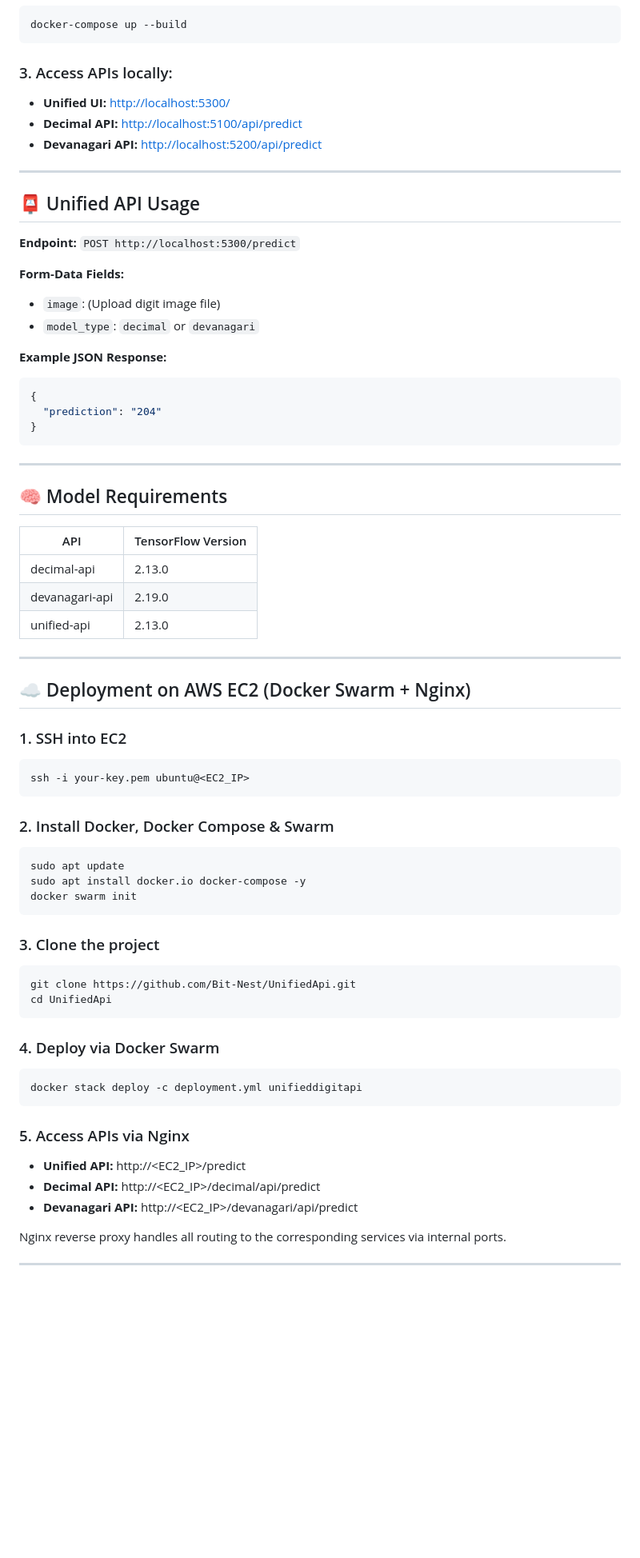
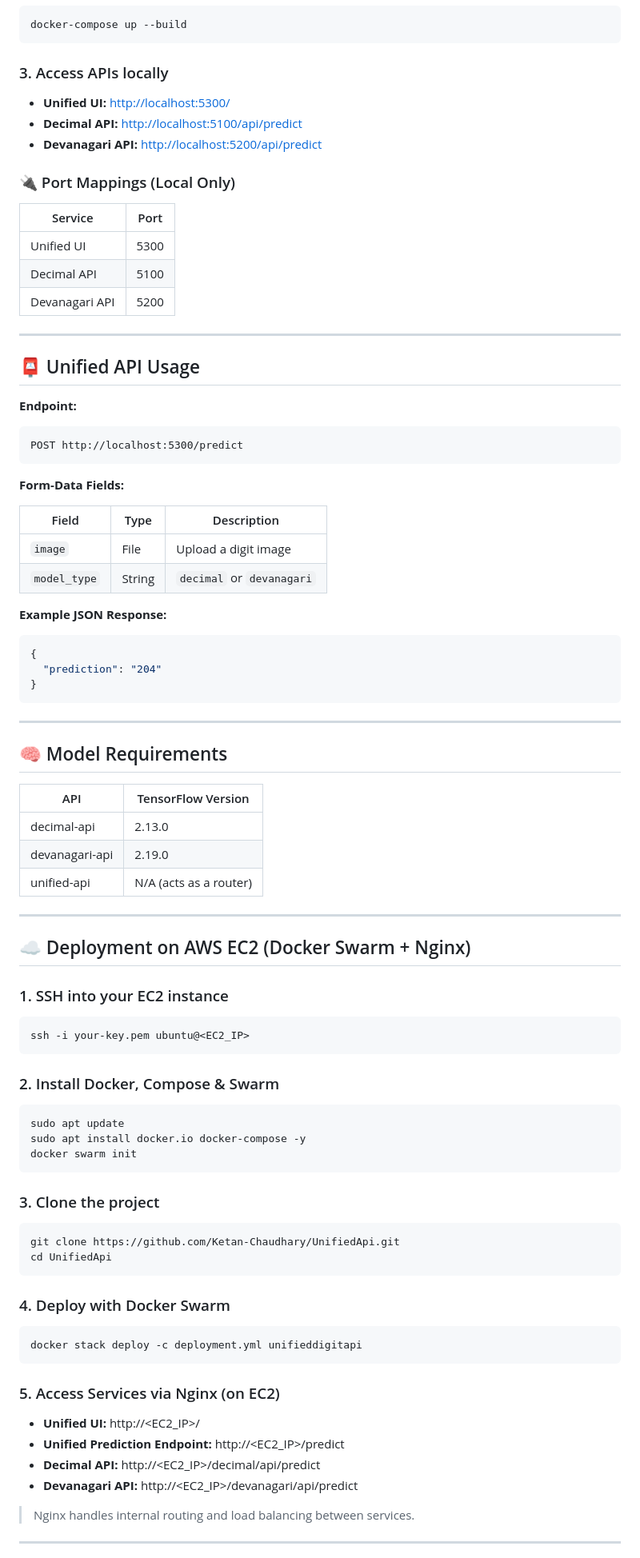
Before and after one commit to Ketan-Chaudhary/UnifiedApi, a Markdown page: README.md, the part around the change printed below. Shown: that part at 80% size. Drawn GitHub-style; blank space fills up the shorter version.

````diff
--- a/README.md
+++ b/README.md
@@ -53,23 +56,36 @@ cd UnifiedApi
 docker-compose up --build
 ```
 
-### 3. Access APIs locally:
+### 3. Access APIs locally
 
 * **Unified UI:** [http://localhost:5300/](http://localhost:5300/)
 * **Decimal API:** [http://localhost:5100/api/predict](http://localhost:5100/api/predict)
 * **Devanagari API:** [http://localhost:5200/api/predict](http://localhost:5200/api/predict)
+
+### 🔌 Port Mappings (Local Only)
+
+| Service        | Port |
+| -------------- | ---- |
+| Unified UI     | 5300 |
+| Decimal API    | 5100 |
+| Devanagari API | 5200 |
 
 ---
 
 ## 📮 Unified API Usage
 
 **Endpoint:**
-`POST http://localhost:5300/predict`
+
+```
+POST http://localhost:5300/predict
+```
 
 **Form-Data Fields:**
 
-* `image`: (Upload digit image file)
-* `model_type`: `decimal` or `devanagari`
+| Field        | Type   | Description               |
+| ------------ | ------ | ------------------------- |
+| `image`      | File   | Upload a digit image      |
+| `model_type` | String | `decimal` or `devanagari` |
 
 **Example JSON Response:**
 
@@ -83,23 +99,23 @@ docker-compose up --build
 
 ## 🧠 Model Requirements
 
-| API            | TensorFlow Version |
-| -------------- | ------------------ |
-| decimal-api    | 2.13.0             |
-| devanagari-api | 2.19.0             |
-| unified-api    | 2.13.0             |
+| API            | TensorFlow Version     |
+| -------------- | ---------------------- |
+| decimal-api    | 2.13.0                 |
+| devanagari-api | 2.19.0                 |
+| unified-api    | N/A (acts as a router) |
 
 ---
 
 ## ☁️ Deployment on AWS EC2 (Docker Swarm + Nginx)
 
-### 1. SSH into EC2
+### 1. SSH into your EC2 instance
 
 ```bash
 ssh -i your-key.pem ubuntu@<EC2_IP>
 ```
 
-### 2. Install Docker, Docker Compose & Swarm
+### 2. Install Docker, Compose & Swarm
 
 ```bash
 sudo apt update
@@ -110,23 +126,24 @@ docker swarm init
 ### 3. Clone the project
 
 ```bash
-git clone https://github.com/Bit-Nest/UnifiedApi.git
+git clone https://github.com/Ketan-Chaudhary/UnifiedApi.git
 cd UnifiedApi
 ```
 
-### 4. Deploy via Docker Swarm
+### 4. Deploy with Docker Swarm
 
 ```bash
 docker stack deploy -c deployment.yml unifieddigitapi
 ```
 
-### 5. Access APIs via Nginx
+### 5. Access Services via Nginx (on EC2)
 
-* **Unified API:** http\://\<EC2\_IP>/predict
+* **Unified UI:** http\://\<EC2\_IP>/
+* **Unified Prediction Endpoint:** http\://\<EC2\_IP>/predict
 * **Decimal API:** http\://\<EC2\_IP>/decimal/api/predict
 * **Devanagari API:** http\://\<EC2\_IP>/devanagari/api/predict
 
-Nginx reverse proxy handles all routing to the corresponding services via internal ports.
+> Nginx handles internal routing and load balancing between services.
 
 ---
 
````
Also changed, not shown: other parts of README.md (+13 -9 lines).
